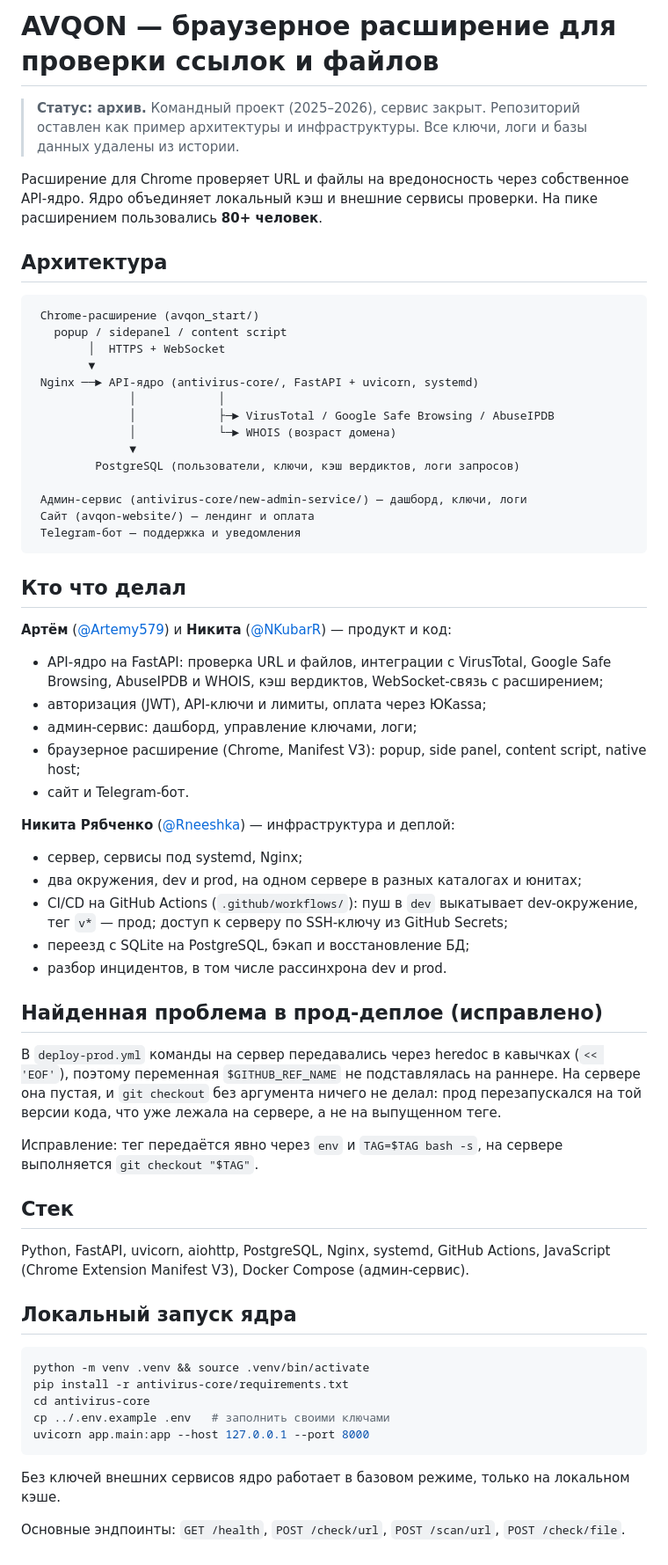
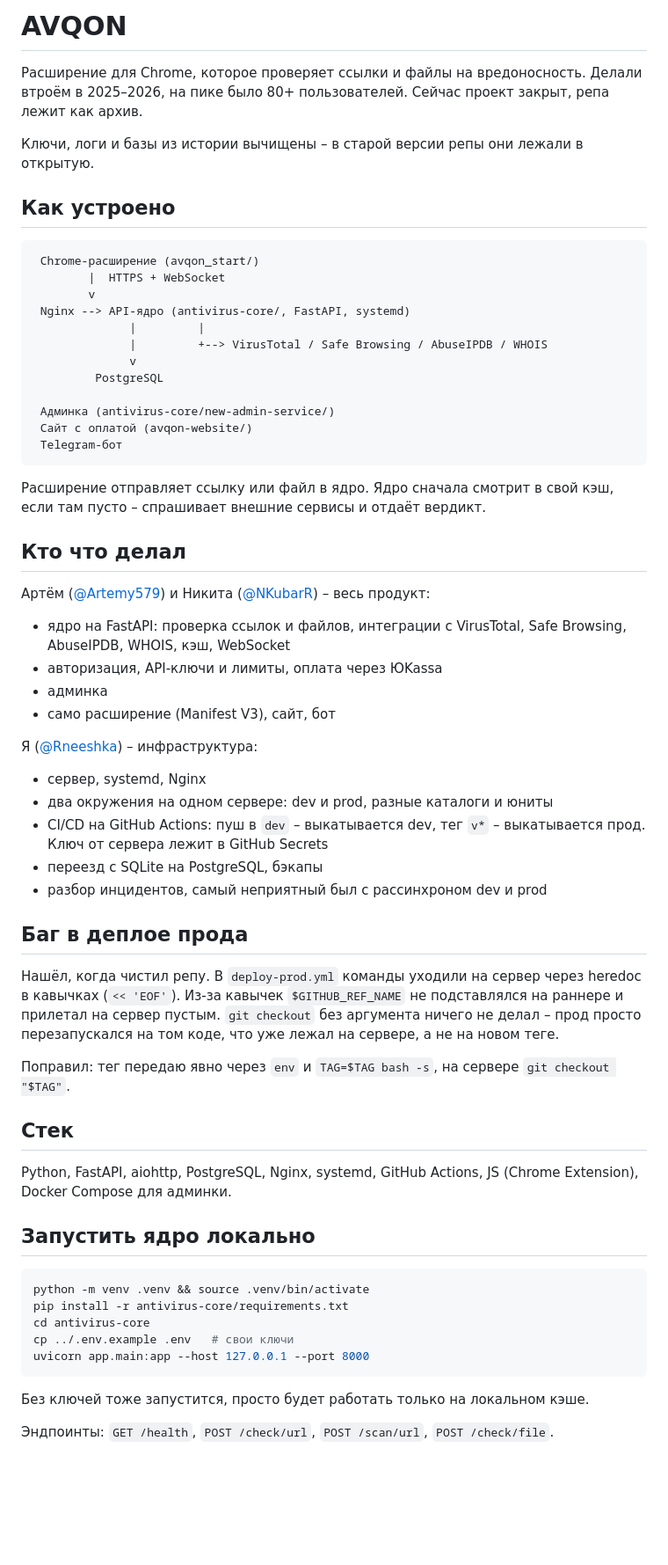
Before and after one commit to Rneeshka/AVQON, a Markdown page: README.md, the part around the change. Shown at 88% size. GitHub-like rendering; blank space fills up the shorter version.

Commit message:
README: проще и короче

````diff
--- a/README.md
+++ b/README.md
@@ -1,64 +1,63 @@
-# AVQON — браузерное расширение для проверки ссылок и файлов
+# AVQON
 
-> **Статус: архив.** Командный проект (2025–2026), сервис закрыт. Репозиторий оставлен как пример архитектуры и инфраструктуры. Все ключи, логи и базы данных удалены из истории.
+Расширение для Chrome, которое проверяет ссылки и файлы на вредоносность. Делали втроём в 2025–2026, на пике было 80+ пользователей. Сейчас проект закрыт, репа лежит как архив.
 
-Расширение для Chrome проверяет URL и файлы на вредоносность через собственное API-ядро. Ядро объединяет локальный кэш и внешние сервисы проверки. На пике расширением пользовались **80+ человек**.
+Ключи, логи и базы из истории вычищены – в старой версии репы они лежали в открытую.
 
-## Архитектура
+## Как устроено
 
 ```
  Chrome-расширение (avqon_start/)
-   popup / sidepanel / content script
-        │  HTTPS + WebSocket
-        ▼
- Nginx ──► API-ядро (antivirus-core/, FastAPI + uvicorn, systemd)
-              │            │
-              │            ├─► VirusTotal / Google Safe Browsing / AbuseIPDB
-              │            └─► WHOIS (возраст домена)
-              ▼
-         PostgreSQL (пользователи, ключи, кэш вердиктов, логи запросов)
+        |  HTTPS + WebSocket
+        v
+ Nginx --> API-ядро (antivirus-core/, FastAPI, systemd)
+              |         |
+              |         +--> VirusTotal / Safe Browsing / AbuseIPDB / WHOIS
+              v
+         PostgreSQL
 
- Админ-сервис (antivirus-core/new-admin-service/) — дашборд, ключи, логи
- Сайт (avqon-website/) — лендинг и оплата
- Telegram-бот — поддержка и уведомления
+ Админка (antivirus-core/new-admin-service/)
+ Сайт с оплатой (avqon-website/)
+ Telegram-бот
 ```
+
+Расширение отправляет ссылку или файл в ядро. Ядро сначала смотрит в свой кэш, если там пусто – спрашивает внешние сервисы и отдаёт вердикт.
 
 ## Кто что делал
 
-**Артём** ([@Artemy579](https://github.com/Artemy579)) и **Никита** ([@NKubarR](https://github.com/NKubarR)) — продукт и код:
-- API-ядро на FastAPI: проверка URL и файлов, интеграции с VirusTotal, Google Safe Browsing, AbuseIPDB и WHOIS, кэш вердиктов, WebSocket-связь с расширением;
-- авторизация (JWT), API-ключи и лимиты, оплата через ЮKassa;
-- админ-сервис: дашборд, управление ключами, логи;
-- браузерное расширение (Chrome, Manifest V3): popup, side panel, content script, native host;
-- сайт и Telegram-бот.
+Артём ([@Artemy579](https://github.com/Artemy579)) и Никита ([@NKubarR](https://github.com/NKubarR)) – весь продукт:
+- ядро на FastAPI: проверка ссылок и файлов, интеграции с VirusTotal, Safe Browsing, AbuseIPDB, WHOIS, кэш, WebSocket
+- авторизация, API-ключи и лимиты, оплата через ЮKassa
+- админка
+- само расширение (Manifest V3), сайт, бот
 
-**Никита Рябченко** ([@Rneeshka](https://github.com/Rneeshka)) — инфраструктура и деплой:
-- сервер, сервисы под systemd, Nginx;
-- два окружения, dev и prod, на одном сервере в разных каталогах и юнитах;
-- CI/CD на GitHub Actions (`.github/workflows/`): пуш в `dev` выкатывает dev-окружение, тег `v*` — прод; доступ к серверу по SSH-ключу из GitHub Secrets;
-- переезд с SQLite на PostgreSQL, бэкап и восстановление БД;
-- разбор инцидентов, в том числе рассинхрона dev и prod.
+Я ([@Rneeshka](https://github.com/Rneeshka)) – инфраструктура:
+- сервер, systemd, Nginx
+- два окружения на одном сервере: dev и prod, разные каталоги и юниты
+- CI/CD на GitHub Actions: пуш в `dev` – выкатывается dev, тег `v*` – выкатывается прод. Ключ от сервера лежит в GitHub Secrets
+- переезд с SQLite на PostgreSQL, бэкапы
+- разбор инцидентов, самый неприятный был с рассинхроном dev и prod
 
-## Найденная проблема в прод-деплое (исправлено)
+## Баг в деплое прода
 
-В `deploy-prod.yml` команды на сервер передавались через heredoc в кавычках (`<< 'EOF'`), поэтому переменная `$GITHUB_REF_NAME` не подставлялась на раннере. На сервере она пустая, и `git checkout` без аргумента ничего не делал: прод перезапускался на той версии кода, что уже лежала на сервере, а не на выпущенном теге.
+Нашёл, когда чистил репу. В `deploy-prod.yml` команды уходили на сервер через heredoc в кавычках (`<< 'EOF'`). Из-за кавычек `$GITHUB_REF_NAME` не подставлялся на раннере и прилетал на сервер пустым. `git checkout` без аргумента ничего не делал – прод просто перезапускался на том коде, что уже лежал на сервере, а не на новом теге.
 
-Исправление: тег передаётся явно через `env` и `TAG=$TAG bash -s`, на сервере выполняется `git checkout "$TAG"`.
+Поправил: тег передаю явно через `env` и `TAG=$TAG bash -s`, на сервере `git checkout "$TAG"`.
 
 ## Стек
 
-Python, FastAPI, uvicorn, aiohttp, PostgreSQL, Nginx, systemd, GitHub Actions, JavaScript (Chrome Extension Manifest V3), Docker Compose (админ-сервис).
+Python, FastAPI, aiohttp, PostgreSQL, Nginx, systemd, GitHub Actions, JS (Chrome Extension), Docker Compose для админки.
 
-## Локальный запуск ядра
+## Запустить ядро локально
 
 ```bash
 python -m venv .venv && source .venv/bin/activate
 pip install -r antivirus-core/requirements.txt
 cd antivirus-core
-cp ../.env.example .env   # заполнить своими ключами
+cp ../.env.example .env   # свои ключи
 uvicorn app.main:app --host 127.0.0.1 --port 8000
 ```
 
-Без ключей внешних сервисов ядро работает в базовом режиме, только на локальном кэше.
+Без ключей тоже запустится, просто будет работать только на локальном кэше.
 
-Основные эндпоинты: `GET /health`, `POST /check/url`, `POST /scan/url`, `POST /check/file`.
+Эндпоинты: `GET /health`, `POST /check/url`, `POST /scan/url`, `POST /check/file`.
````
